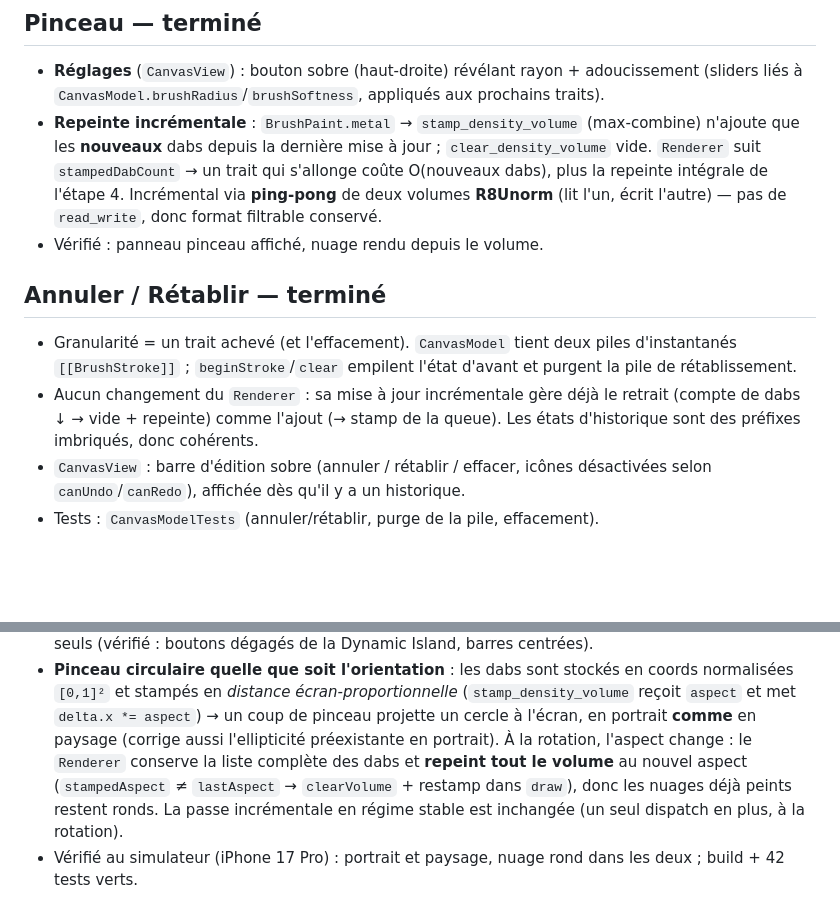
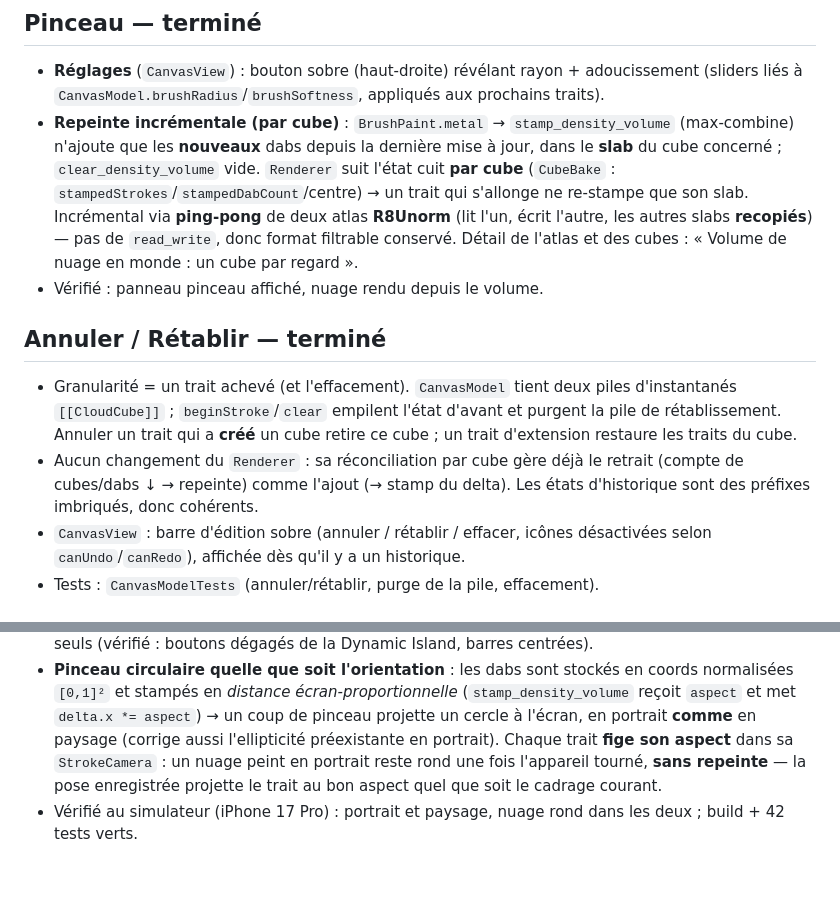
Before and after one commit to glandais/aether, a Markdown page: docs/PIPELINE.md, 2 parts joined by grey strips. Rendered like a GitHub page; blank space fills up the shorter version.

```diff
--- a/docs/PIPELINE.md
+++ b/docs/PIPELINE.md
@@ -194,22 +194,26 @@ dépendance réseau.
 - **Réglages** (`CanvasView`) : bouton sobre (haut-droite) révélant rayon +
   adoucissement (sliders liés à `CanvasModel.brushRadius`/`brushSoftness`,
   appliqués aux prochains traits).
-- **Repeinte incrémentale** : `BrushPaint.metal` → `stamp_density_volume`
-  (max-combine) n'ajoute que les **nouveaux** dabs depuis la dernière mise à
-  jour ; `clear_density_volume` vide. `Renderer` suit `stampedDabCount` → un
-  trait qui s'allonge coûte O(nouveaux dabs), plus la repeinte intégrale de
-  l'étape 4. Incrémental via **ping-pong** de deux volumes **R8Unorm** (lit
-  l'un, écrit l'autre) — pas de `read_write`, donc format filtrable conservé.
+- **Repeinte incrémentale (par cube)** : `BrushPaint.metal` →
+  `stamp_density_volume` (max-combine) n'ajoute que les **nouveaux** dabs depuis
+  la dernière mise à jour, dans le **slab** du cube concerné ;
+  `clear_density_volume` vide. `Renderer` suit l'état cuit **par cube**
+  (`CubeBake` : `stampedStrokes`/`stampedDabCount`/centre) → un trait qui
+  s'allonge ne re-stampe que son slab. Incrémental via **ping-pong** de deux
+  atlas **R8Unorm** (lit l'un, écrit l'autre, les autres slabs **recopiés**) —
+  pas de `read_write`, donc format filtrable conservé. Détail de l'atlas et des
+  cubes : « Volume de nuage en monde : un cube par regard ».
 - Vérifié : panneau pinceau affiché, nuage rendu depuis le volume.
 
 ## Annuler / Rétablir — terminé
 
 - Granularité = un trait achevé (et l'effacement). `CanvasModel` tient deux
-  piles d'instantanés `[[BrushStroke]]` ; `beginStroke`/`clear` empilent l'état
-  d'avant et purgent la pile de rétablissement.
-- Aucun changement du `Renderer` : sa mise à jour incrémentale gère déjà le
-  retrait (compte de dabs ↓ → vide + repeinte) comme l'ajout (→ stamp de la
-  queue). Les états d'historique sont des préfixes imbriqués, donc cohérents.
+  piles d'instantanés `[[CloudCube]]` ; `beginStroke`/`clear` empilent l'état
+  d'avant et purgent la pile de rétablissement. Annuler un trait qui a **créé** un
+  cube retire ce cube ; un trait d'extension restaure les traits du cube.
+- Aucun changement du `Renderer` : sa réconciliation par cube gère déjà le
+  retrait (compte de cubes/dabs ↓ → repeinte) comme l'ajout (→ stamp du delta).
+  Les états d'historique sont des préfixes imbriqués, donc cohérents.
 - `CanvasView` : barre d'édition sobre (annuler / rétablir / effacer, icônes
   désactivées selon `canUndo`/`canRedo`), affichée dès qu'il y a un historique.
 - Tests : `CanvasModelTests` (annuler/rétablir, purge de la pile, effacement).
@@ -481,10 +544,9 @@ restaient deux finitions côté Feature/pinceau :
   coords normalisées `[0,1]²` et stampés en *distance écran-proportionnelle*
   (`stamp_density_volume` reçoit `aspect` et met `delta.x *= aspect`) → un coup de
   pinceau projette un cercle à l'écran, en portrait **comme** en paysage (corrige
-  aussi l'ellipticité préexistante en portrait). À la rotation, l'aspect change :
-  le `Renderer` conserve la liste complète des dabs et **repeint tout le volume**
-  au nouvel aspect (`stampedAspect` ≠ `lastAspect` → `clearVolume` + restamp dans
-  `draw`), donc les nuages déjà peints restent ronds. La passe incrémentale en
-  régime stable est inchangée (un seul dispatch en plus, à la rotation).
+  aussi l'ellipticité préexistante en portrait). Chaque trait **fige son aspect**
+  dans sa `StrokeCamera` : un nuage peint en portrait reste rond une fois
+  l'appareil tourné, **sans repeinte** — la pose enregistrée projette le trait au
+  bon aspect quel que soit le cadrage courant.
 - Vérifié au simulateur (iPhone 17 Pro) : portrait et paysage, nuage rond dans
   les deux ; build + 42 tests verts.
```
Also changed, not shown: other parts of docs/PIPELINE.md (+75 -16 lines).
